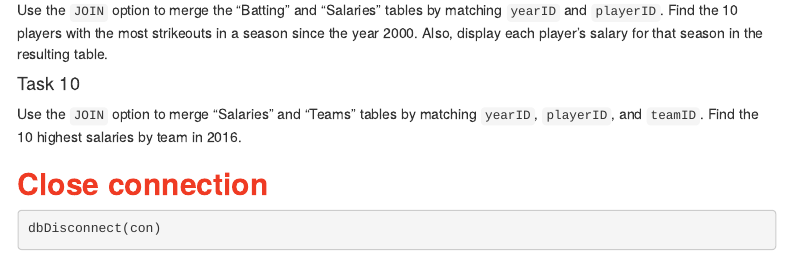
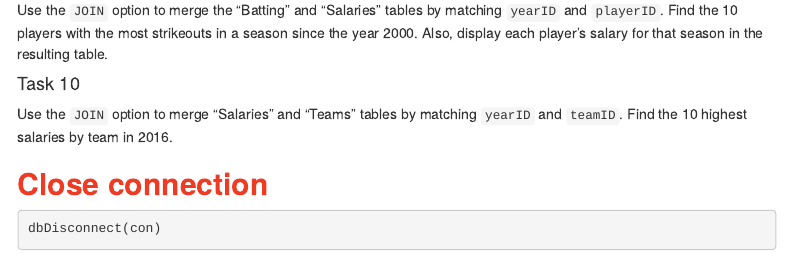
Before and after one commit to sta323-523-su20/lab5, an R Markdown document (lab5.Rmd): the page in a window 1100 px wide, from 5360 px down. Rendered offline with R 4.5, knitr and Pandoc, with nearby package versions; code that draws random numbers runs with fixed seeds of ours; some code elsewhere in the file could not run offline; menus at the side of the page are left out.

Commit message:
fix typo

````diff
--- a/lab5.Rmd
+++ b/lab5.Rmd
@@ -259,7 +259,7 @@ player's salary for that season in the resulting table.
 #### Task 10
 
 Use the `JOIN` option to merge "Salaries" and "Teams" tables by
-matching `yearID`, `playerID`, and `teamID`. Find the 10 highest salaries by
+matching `yearID` and `teamID`. Find the 10 highest salaries by
 team in 2016.
 
 ```{r task_10}
````
